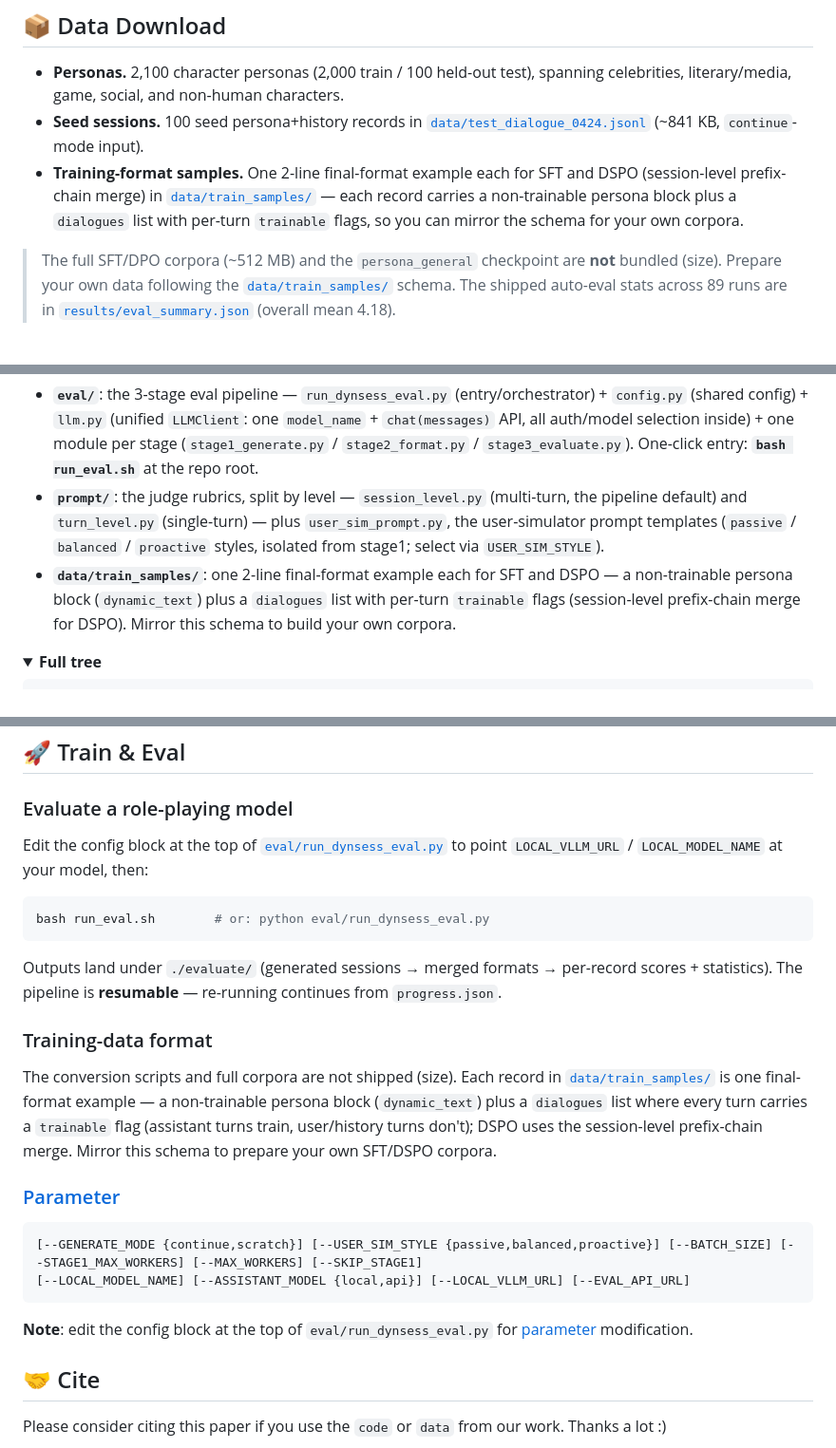
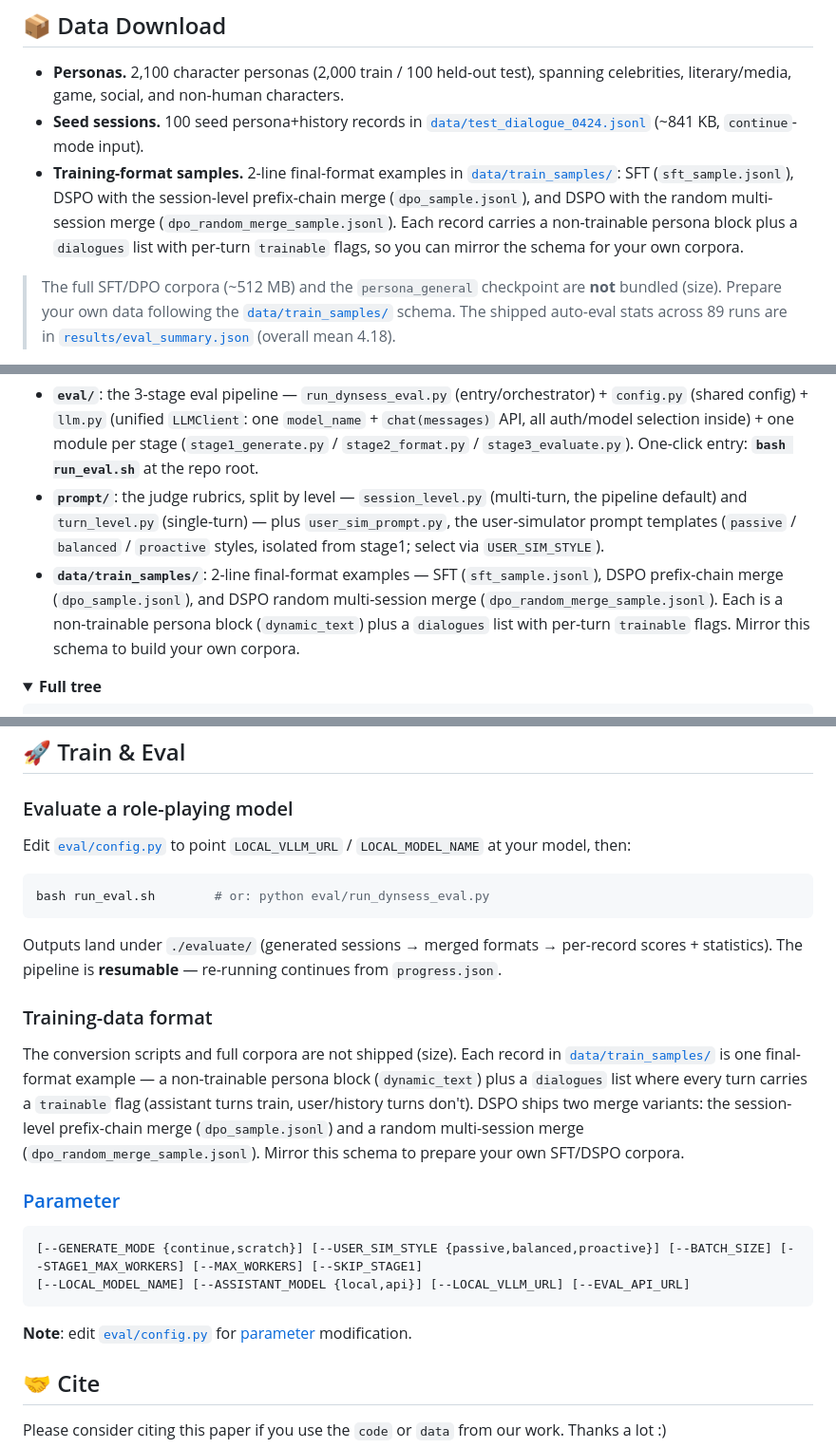
Before and after one commit to tangbupt/DynSess, a Markdown page: README.md, 3 parts joined by grey strips. Shown at 95% size. Drawn GitHub-style; folded sections open.

Commit message:
Sync README with repo state after main rebase
- Point config edits at eval/config.py (run_dynsess_eval.py is now a thin entry)
- Document the third train sample: dpo_random_merge_sample.jsonl (DSPO random multi-session merge) alongside sft_sample.jsonl and dpo_sample.jsonl (prefix-chain)
- Update Data Download, Code Structures, full tree, and Training-data format sections accordingly

````diff
--- a/README.md
+++ b/README.md
@@ -49,7 +49,7 @@
 ## 📦 Data Download
 - **Personas.** 2,100 character personas (2,000 train / 100 held-out test), spanning celebrities, literary/media, game, social, and non-human characters.
 - **Seed sessions.** 100 seed persona+history records in [`data/test_dialogue_0424.jsonl`](./data/test_dialogue_0424.jsonl) (~841 KB, `continue`-mode input).
-- **Training-format samples.** One 2-line final-format example each for SFT and DSPO (session-level prefix-chain merge) in [`data/train_samples/`](./data/train_samples) — each record carries a non-trainable persona block plus a `dialogues` list with per-turn `trainable` flags, so you can mirror the schema for your own corpora.
+- **Training-format samples.** 2-line final-format examples in [`data/train_samples/`](./data/train_samples): SFT (`sft_sample.jsonl`), DSPO with the session-level prefix-chain merge (`dpo_sample.jsonl`), and DSPO with the random multi-session merge (`dpo_random_merge_sample.jsonl`). Each record carries a non-trainable persona block plus a `dialogues` list with per-turn `trainable` flags, so you can mirror the schema for your own corpora.
 
 > The full SFT/DPO corpora (~512 MB) and the `persona_general` checkpoint are **not** bundled (size). Prepare your own data following the [`data/train_samples/`](./data/train_samples) schema. The shipped auto-eval stats across 89 runs are in [`results/eval_summary.json`](./results/eval_summary.json) (overall mean 4.18).
 
@@ -59,7 +59,7 @@
 There are three parts in the code.
 - **`eval/`**: the 3-stage eval pipeline — `run_dynsess_eval.py` (entry/orchestrator) + `config.py` (shared config) + `llm.py` (unified `LLMClient`: one `model_name` + `chat(messages)` API, all auth/model selection inside) + one module per stage (`stage1_generate.py` / `stage2_format.py` / `stage3_evaluate.py`). One-click entry: **`bash run_eval.sh`** at the repo root.
 - **`prompt/`**: the judge rubrics, split by level — `session_level.py` (multi-turn, the pipeline default) and `turn_level.py` (single-turn) — plus `user_sim_prompt.py`, the user-simulator prompt templates (`passive` / `balanced` / `proactive` styles, isolated from stage1; select via `USER_SIM_STYLE`).
-- **`data/train_samples/`**: one 2-line final-format example each for SFT and DSPO — a non-trainable persona block (`dynamic_text`) plus a `dialogues` list with per-turn `trainable` flags (session-level prefix-chain merge for DSPO). Mirror this schema to build your own corpora.
+- **`data/train_samples/`**: 2-line final-format examples — SFT (`sft_sample.jsonl`), DSPO prefix-chain merge (`dpo_sample.jsonl`), and DSPO random multi-session merge (`dpo_random_merge_sample.jsonl`). Each is a non-trainable persona block (`dynamic_text`) plus a `dialogues` list with per-turn `trainable` flags. Mirror this schema to build your own corpora.
 
 <details>
 <summary><b>Full tree</b></summary>
@@ -111,21 +111,21 @@ export DYNS_EVAL_API_TOKEN=<your-judge-token>
 ## 🚀 Train & Eval
 
 ### Evaluate a role-playing model
-Edit the config block at the top of [`eval/run_dynsess_eval.py`](./eval/run_dynsess_eval.py) to point `LOCAL_VLLM_URL` / `LOCAL_MODEL_NAME` at your model, then:
+Edit [`eval/config.py`](./eval/config.py) to point `LOCAL_VLLM_URL` / `LOCAL_MODEL_NAME` at your model, then:
 ```shell
 bash run_eval.sh        # or: python eval/run_dynsess_eval.py
 ```
 Outputs land under `./evaluate/` (generated sessions → merged formats → per-record scores + statistics). The pipeline is **resumable** — re-running continues from `progress.json`.
 
 ### Training-data format
-The conversion scripts and full corpora are not shipped (size). Each record in [`data/train_samples/`](./data/train_samples) is one final-format example — a non-trainable persona block (`dynamic_text`) plus a `dialogues` list where every turn carries a `trainable` flag (assistant turns train, user/history turns don't); DSPO uses the session-level prefix-chain merge. Mirror this schema to prepare your own SFT/DSPO corpora.
+The conversion scripts and full corpora are not shipped (size). Each record in [`data/train_samples/`](./data/train_samples) is one final-format example — a non-trainable persona block (`dynamic_text`) plus a `dialogues` list where every turn carries a `trainable` flag (assistant turns train, user/history turns don't). DSPO ships two merge variants: the session-level prefix-chain merge (`dpo_sample.jsonl`) and a random multi-session merge (`dpo_random_merge_sample.jsonl`). Mirror this schema to prepare your own SFT/DSPO corpora.
 
 ### [Parameter](#content)
 ```
 [--GENERATE_MODE {continue,scratch}] [--USER_SIM_STYLE {passive,balanced,proactive}] [--BATCH_SIZE] [--STAGE1_MAX_WORKERS] [--MAX_WORKERS] [--SKIP_STAGE1]
 [--LOCAL_MODEL_NAME] [--ASSISTANT_MODEL {local,api}] [--LOCAL_VLLM_URL] [--EVAL_API_URL]
 ```
-**Note**: edit the config block at the top of `eval/run_dynsess_eval.py` for <a href="#Parameter">parameter</a> modification.
+**Note**: edit [`eval/config.py`](./eval/config.py) for <a href="#Parameter">parameter</a> modification.
 
 ## 🤝 Cite
 Please consider citing this paper if you use the ```code``` or ```data``` from our work. Thanks a lot :)
````
Also changed, not shown: other parts of README.md (+1 -1 lines).
